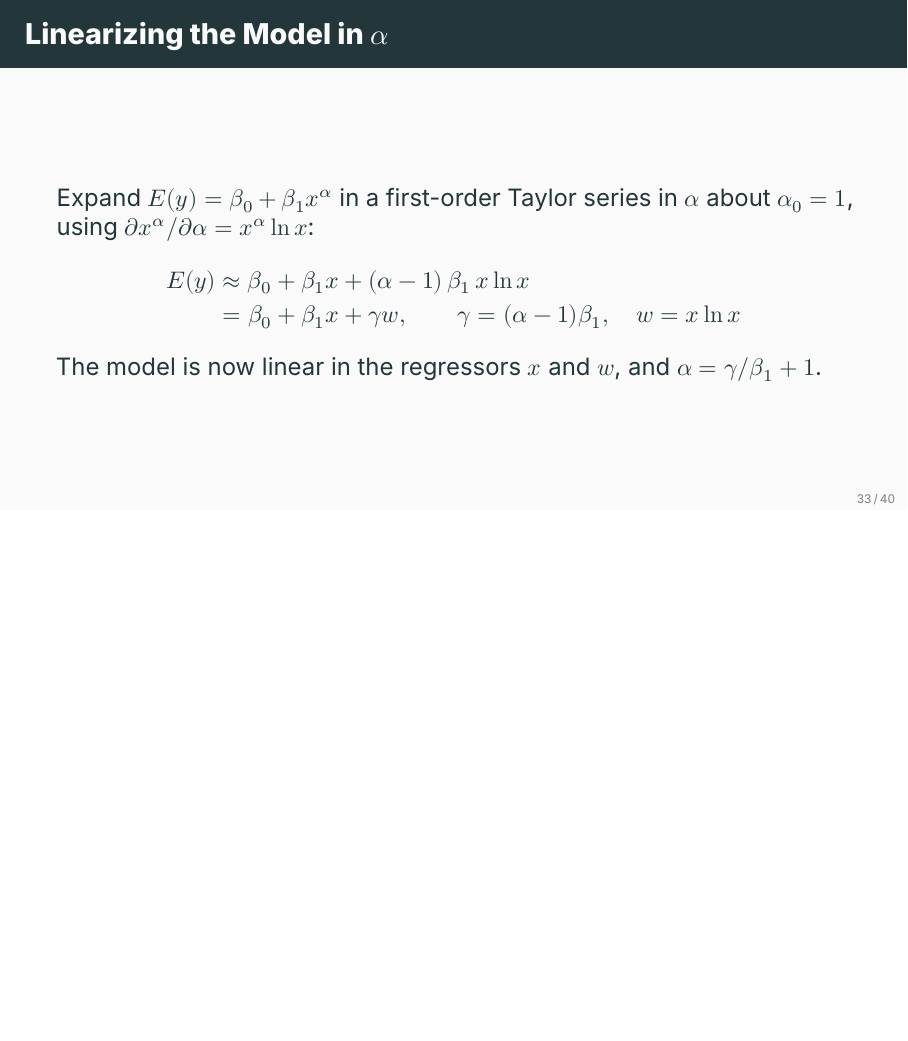
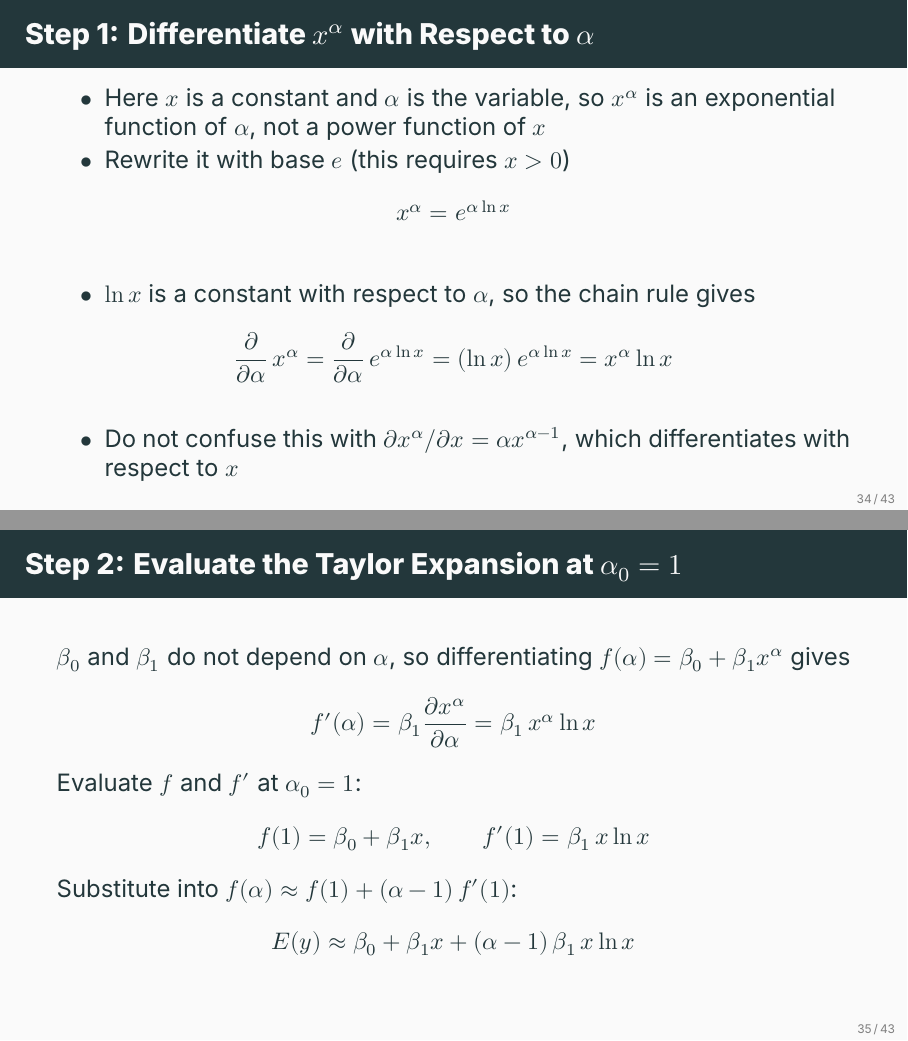
Before and after one commit to ami-null/intro-regression, LaTeX slides (07_transformation-of-variables/07_transformation-of-variables_presentation.tex, which reads 07_transformation-of-variables/07_transformation-of-variables_contents.tex): page 45 of 56 before the commit and pages 46 and 47 of 59 after it, the two joined at a grey line, the shorter picture padded with empty space. Compiled offline with XeLaTeX; a missing font is replaced by an installed copy or a similar font.

Commit message:
add derivation of box tidwell

```diff
--- a/07_transformation-of-variables/07_transformation-of-variables_contents.tex
+++ b/07_transformation-of-variables/07_transformation-of-variables_contents.tex
@@ -586,5 +586,3 @@ The estimate is $\hat{\lambda} = 0.55$ with 95\% interval $(0.31, 0.78)$. Which
 \end{frame}
 
 
-\begin{frame}{Linearizing the Model in $\alpha$}
-Expand $E(y) = \beta_0 + \beta_1 x^\alpha$ in a first-order Taylor series in $\alpha$ about $\alpha_0 = 1$, using $\partial x^\alpha / \partial \alpha = x^\alpha \ln x$:
@@ -591,5 +594,3 @@ Expand $E(y) = \beta_0 + \beta_1 x^\alpha$ in a first-order Taylor series in $\a
 \begin{align*}
-    E(y) &\approx \beta_0 + \beta_1 x + (\alpha - 1)\,\beta_1\, x \ln x \\
-    &= \beta_0 + \beta_1 x + \gamma w, \qquad \gamma = (\alpha - 1)\beta_1, \quad w = x \ln x
+    f(\alpha) \approx f(\alpha_0) + (\alpha - \alpha_0)\, f'(\alpha_0), \qquad f(\alpha) = \beta_0 + \beta_1 x^\alpha
 \end{align*}
-The model is now linear in the regressors $x$ and $w$, and $\alpha = \gamma/\beta_1 + 1$.
@@ -595,0 +604,34 @@ The model is now linear in the regressors $x$ and $w$, and $\alpha = \gamma/\bet
+\begin{frame}{Step 1: Differentiate $x^\alpha$ with Respect to $\alpha$}
+\begin{itemize}
+    \item Here $x$ is a constant and $\alpha$ is the variable, so $x^\alpha$ is an exponential function of $\alpha$, not a power function of $x$
+    \item Rewrite it with base $e$ (this requires $x > 0$)
+\end{itemize}
+\begin{align*}
+    x^\alpha = e^{\alpha \ln x}
+\end{align*}
+\begin{itemize}
+    \item $\ln x$ is a constant with respect to $\alpha$, so the chain rule gives
+\end{itemize}
+\begin{align*}
+    \frac{\partial}{\partial \alpha}\, x^\alpha = \frac{\partial}{\partial \alpha}\, e^{\alpha \ln x} = (\ln x)\, e^{\alpha \ln x} = x^\alpha \ln x
+\end{align*}
+\begin{itemize}
+    \item Do not confuse this with $\partial x^\alpha / \partial x = \alpha x^{\alpha - 1}$, which differentiates with respect to $x$
+\end{itemize}
+\end{frame}
+
+
+\begin{frame}{Step 2: Evaluate the Taylor Expansion at $\alpha_0 = 1$}
+$\beta_0$ and $\beta_1$ do not depend on $\alpha$, so differentiating $f(\alpha) = \beta_0 + \beta_1 x^\alpha$ gives
+\begin{align*}
+    f'(\alpha) = \beta_1 \frac{\partial x^\alpha}{\partial \alpha} = \beta_1\, x^\alpha \ln x
+\end{align*}
+Evaluate $f$ and $f'$ at $\alpha_0 = 1$:
+\begin{align*}
+    f(1) = \beta_0 + \beta_1 x, \qquad f'(1) = \beta_1\, x \ln x
+\end{align*}
+Substitute into $f(\alpha) \approx f(1) + (\alpha - 1)\, f'(1)$:
+\begin{align*}
+    E(y) \approx \beta_0 + \beta_1 x + (\alpha - 1)\,\beta_1\, x \ln x
+\end{align*}
+\end{frame}
```
Also changed, not shown: 07_transformation-of-variables/07_transformation-of-variables_article.pdf, 07_transformation-of-variables/07_transformation-of-variables_presentation.pdf, 07_transformation-of-variables/07_transformation-of-variables_contents.tex (34 more changed lines).
